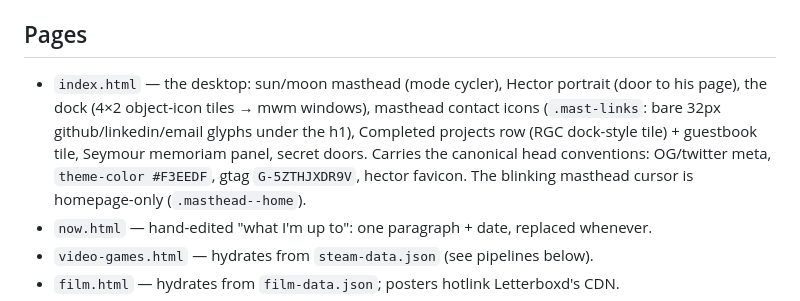
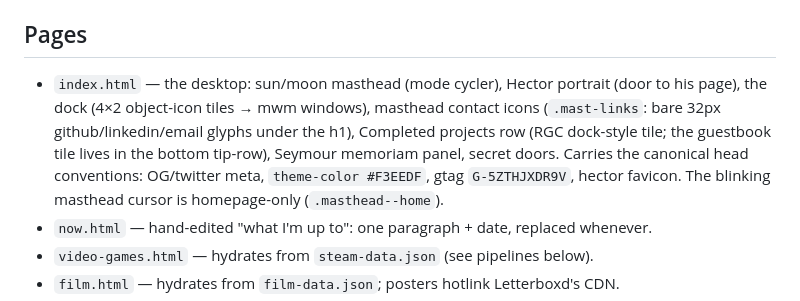
Before and after one commit to tenderbrew/ericarmbruster, a Markdown page: CLAUDE.md, the part around one of its changes. Rendered like a GitHub page.

Commit message:
docs: bottom-row trio in CLAUDE.md

```diff
--- a/CLAUDE.md
+++ b/CLAUDE.md
@@ -27,7 +27,7 @@ One system for every page. Tokens live at the top of `css/pixel-base.css` — al
 
 ## Pages
 
-- `index.html` — the desktop: sun/moon masthead (mode cycler), Hector portrait (door to his page), the dock (4×2 object-icon tiles → mwm windows), masthead contact icons (`.mast-links`: bare 32px github/linkedin/email glyphs under the h1), Completed projects row (RGC dock-style tile) + guestbook tile, Seymour memoriam panel, secret doors. Carries the canonical head conventions: OG/twitter meta, `theme-color #F3EEDF`, gtag `G-5ZTHJXDR9V`, hector favicon. The blinking masthead cursor is homepage-only (`.masthead--home`).
+- `index.html` — the desktop: sun/moon masthead (mode cycler), Hector portrait (door to his page), the dock (4×2 object-icon tiles → mwm windows), masthead contact icons (`.mast-links`: bare 32px github/linkedin/email glyphs under the h1), Completed projects row (RGC dock-style tile; the guestbook tile lives in the bottom tip-row), Seymour memoriam panel, secret doors. Carries the canonical head conventions: OG/twitter meta, `theme-color #F3EEDF`, gtag `G-5ZTHJXDR9V`, hector favicon. The blinking masthead cursor is homepage-only (`.masthead--home`).
 - `now.html` — hand-edited "what I'm up to": one paragraph + date, replaced whenever.
 - `video-games.html` — hydrates from `steam-data.json` (see pipelines below).
 - `film.html` — hydrates from `film-data.json`; posters hotlink Letterboxd's CDN.
```
Also changed, not shown: other parts of CLAUDE.md (+1 -1 lines).
